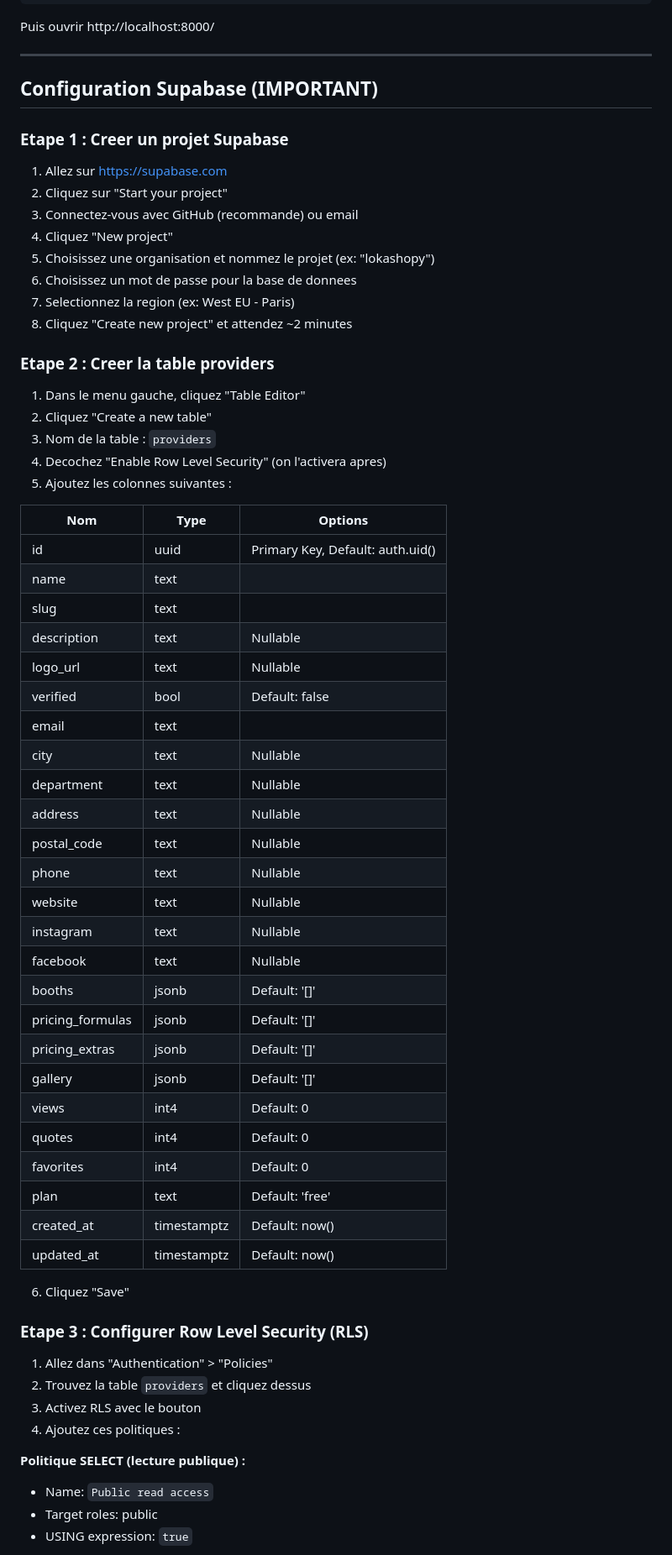
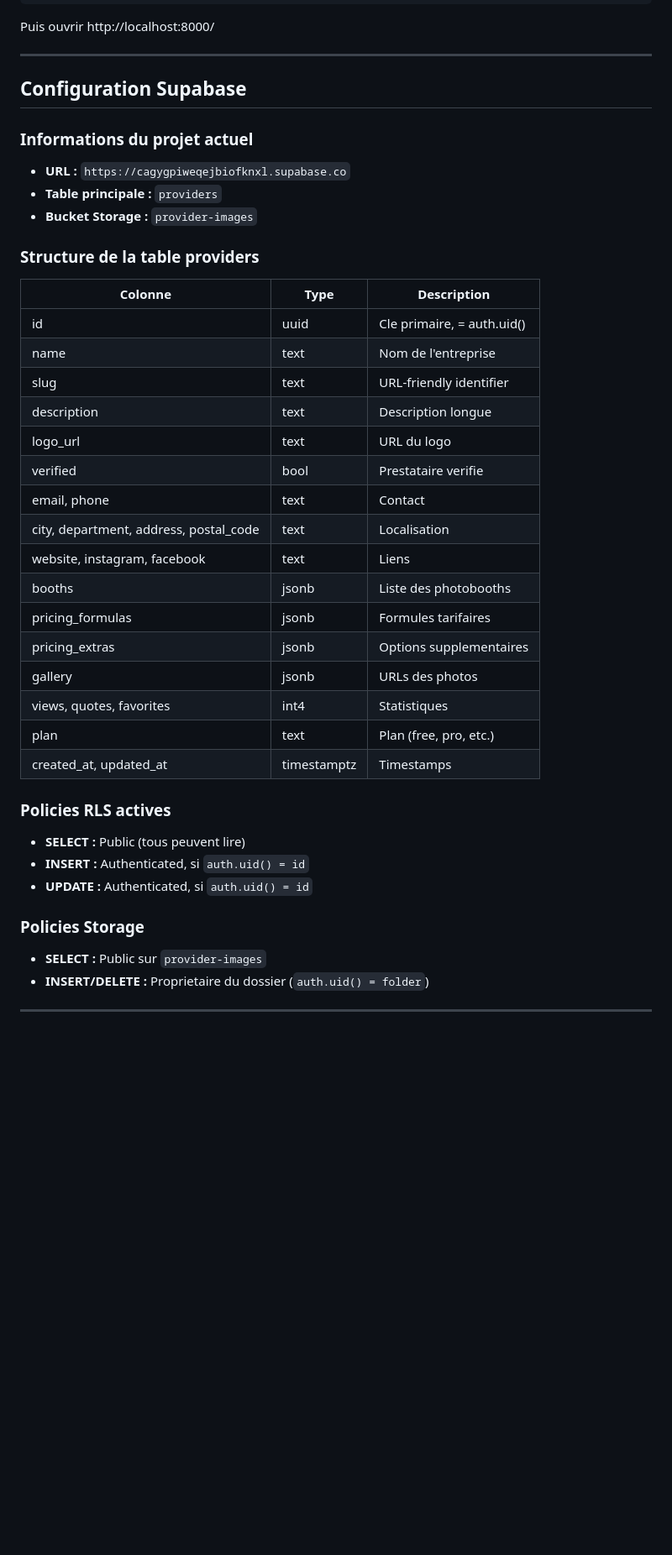
Before and after one commit to aschercohen-a11y/Lokashopy, a Markdown page: CLAUDE.md, the part around one of its changes. Shown at 84% size. Drawn GitHub-style; blank space fills up the shorter version.

```diff
--- a/CLAUDE.md
+++ b/CLAUDE.md
@@ -162,66 +156,45 @@ Puis ouvrir http://localhost:8000/
 
 ---
 
-## Configuration Supabase (IMPORTANT)
+## Configuration Supabase
 
-### Etape 1 : Creer un projet Supabase
+### Informations du projet actuel
 
-1. Allez sur https://supabase.com
-2. Cliquez sur "Start your project"
-3. Connectez-vous avec GitHub (recommande) ou email
-4. Cliquez "New project"
-5. Choisissez une organisation et nommez le projet (ex: "lokashopy")
-6. Choisissez un mot de passe pour la base de donnees
-7. Selectionnez la region (ex: West EU - Paris)
-8. Cliquez "Create new project" et attendez ~2 minutes
+- **URL :** `https://cagygpiweqejbiofknxl.supabase.co`
+- **Table principale :** `providers`
+- **Bucket Storage :** `provider-images`
 
-### Etape 2 : Creer la table providers
+### Structure de la table providers
 
-1. Dans le menu gauche, cliquez "Table Editor"
-2. Cliquez "Create a new table"
-3. Nom de la table : `providers`
-4. Decochez "Enable Row Level Security" (on l'activera apres)
-5. Ajoutez les colonnes suivantes :
+| Colonne | Type | Description |
+|---------|------|-------------|
+| id | uuid | Cle primaire, = auth.uid() |
+| name | text | Nom de l'entreprise |
+| slug | text | URL-friendly identifier |
+| description | text | Description longue |
+| logo_url | text | URL du logo |
+| verified | bool | Prestataire verifie |
+| email, phone | text | Contact |
+| city, department, address, postal_code | text | Localisation |
+| website, instagram, facebook | text | Liens |
+| booths | jsonb | Liste des photobooths |
+| pricing_formulas | jsonb | Formules tarifaires |
+| pricing_extras | jsonb | Options supplementaires |
+| gallery | jsonb | URLs des photos |
+| views, quotes, favorites | int4 | Statistiques |
+| plan | text | Plan (free, pro, etc.) |
+| created_at, updated_at | timestamptz | Timestamps |
 
-| Nom | Type | Options |
-|-----|------|---------|
-| id | uuid | Primary Key, Default: auth.uid() |
-| name | text | |
-| slug | text | |
-| description | text | Nullable |
-| logo_url | text | Nullable |
-| verified | bool | Default: false |
-| email | text | |
-| city | text | Nullable |
-| department | text | Nullable |
-| address | text | Nullable |
-| postal_code | text | Nullable |
-| phone | text | Nullable |
-| website | text | Nullable |
-| instagram | text | Nullable |
-| facebook | text | Nullable |
-| booths | jsonb | Default: '[]' |
-| pricing_formulas | jsonb | Default: '[]' |
-| pricing_extras | jsonb | Default: '[]' |
-| gallery | jsonb | Default: '[]' |
-| views | int4 | Default: 0 |
-| quotes | int4 | Default: 0 |
-| favorites | int4 | Default: 0 |
-| plan | text | Default: 'free' |
-| created_at | timestamptz | Default: now() |
-| updated_at | timestamptz | Default: now() |
+### Policies RLS actives
 
-6. Cliquez "Save"
+- **SELECT :** Public (tous peuvent lire)
+- **INSERT :** Authenticated, si `auth.uid() = id`
+- **UPDATE :** Authenticated, si `auth.uid() = id`
 
-### Etape 3 : Configurer Row Level Security (RLS)
+### Policies Storage
 
-1. Allez dans "Authentication" > "Policies"
-2. Trouvez la table `providers` et cliquez dessus
-3. Activez RLS avec le bouton
-4. Ajoutez ces politiques :
+- **SELECT :** Public sur `provider-images`
+- **INSERT/DELETE :** Proprietaire du dossier (`auth.uid() = folder`)
 
-**Politique SELECT (lecture publique) :**
-- Name: `Public read access`
-- Target roles: public
-- USING expression: `true`
+---
 
```
Also changed, not shown: other parts of CLAUDE.md (+72 -140 lines).
